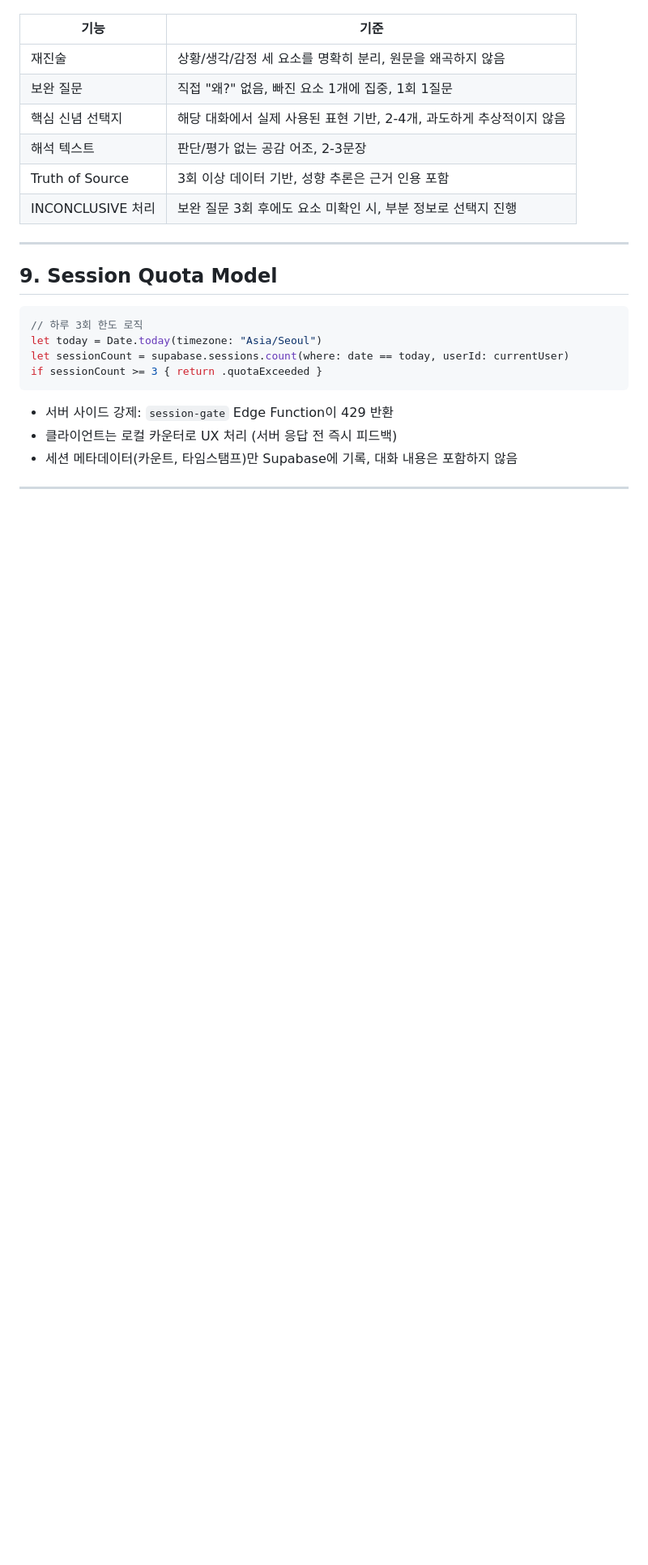
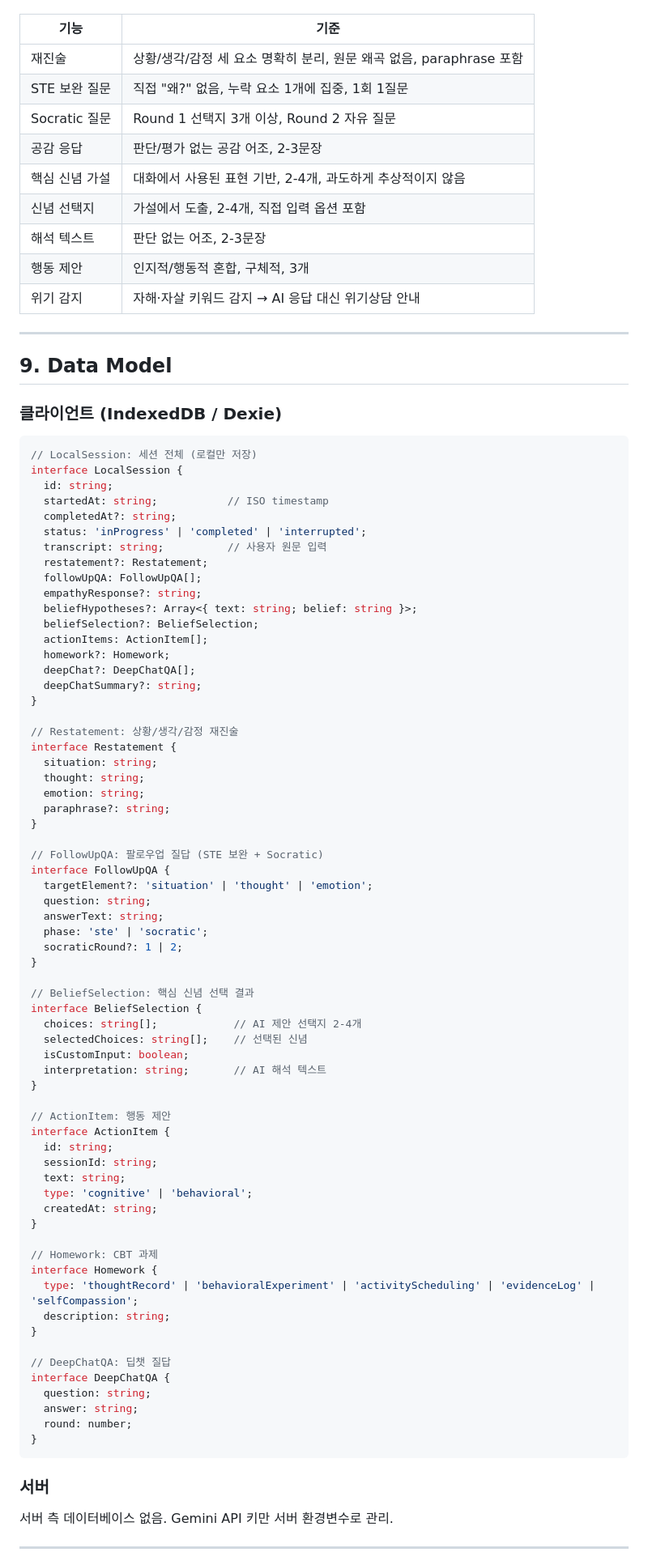
Before and after one commit to janepark1248/jane-workspace, a Markdown page: ove/docs/PRD.md, the part around one of its changes. Shown at 81% size. GitHub-like rendering; blank space fills up the shorter version.

````diff
--- a/ove/docs/PRD.md
+++ b/ove/docs/PRD.md
@@ -135,27 +141,92 @@ Claude Code가 구현 시 반드시 충족해야 할 AI 품질 기준 (`evals/cr
 
 | 기능 | 기준 |
 |---|---|
-| 재진술 | 상황/생각/감정 세 요소를 명확히 분리, 원문을 왜곡하지 않음 |
-| 보완 질문 | 직접 "왜?" 없음, 빠진 요소 1개에 집중, 1회 1질문 |
-| 핵심 신념 선택지 | 해당 대화에서 실제 사용된 표현 기반, 2-4개, 과도하게 추상적이지 않음 |
-| 해석 텍스트 | 판단/평가 없는 공감 어조, 2-3문장 |
-| Truth of Source | 3회 이상 데이터 기반, 성향 추론은 근거 인용 포함 |
-| INCONCLUSIVE 처리 | 보완 질문 3회 후에도 요소 미확인 시, 부분 정보로 선택지 진행 |
+| 재진술 | 상황/생각/감정 세 요소 명확히 분리, 원문 왜곡 없음, paraphrase 포함 |
+| STE 보완 질문 | 직접 "왜?" 없음, 누락 요소 1개에 집중, 1회 1질문 |
+| Socratic 질문 | Round 1 선택지 3개 이상, Round 2 자유 질문 |
+| 공감 응답 | 판단/평가 없는 공감 어조, 2-3문장 |
+| 핵심 신념 가설 | 대화에서 사용된 표현 기반, 2-4개, 과도하게 추상적이지 않음 |
+| 신념 선택지 | 가설에서 도출, 2-4개, 직접 입력 옵션 포함 |
+| 해석 텍스트 | 판단 없는 어조, 2-3문장 |
+| 행동 제안 | 인지적/행동적 혼합, 구체적, 3개 |
+| 위기 감지 | 자해·자살 키워드 감지 → AI 응답 대신 위기상담 안내 |
 
 ---
 
-## 9. Session Quota Model
+## 9. Data Model
 
-```swift
-// 하루 3회 한도 로직
-let today = Date.today(timezone: "Asia/Seoul")
-let sessionCount = supabase.sessions.count(where: date == today, userId: currentUser)
-if sessionCount >= 3 { return .quotaExceeded }
+### 클라이언트 (IndexedDB / Dexie)
+
+```typescript
+// LocalSession: 세션 전체 (로컬만 저장)
+interface LocalSession {
+  id: string;
+  startedAt: string;           // ISO timestamp
+  completedAt?: string;
+  status: 'inProgress' | 'completed' | 'interrupted';
+  transcript: string;          // 사용자 원문 입력
+  restatement?: Restatement;
+  followUpQA: FollowUpQA[];
+  empathyResponse?: string;
+  beliefHypotheses?: Array<{ text: string; belief: string }>;
+  beliefSelection?: BeliefSelection;
+  actionItems: ActionItem[];
+  homework?: Homework;
+  deepChat?: DeepChatQA[];
+  deepChatSummary?: string;
+}
+
+// Restatement: 상황/생각/감정 재진술
+interface Restatement {
+  situation: string;
+  thought: string;
+  emotion: string;
+  paraphrase?: string;
+}
+
+// FollowUpQA: 팔로우업 질답 (STE 보완 + Socratic)
+interface FollowUpQA {
+  targetElement?: 'situation' | 'thought' | 'emotion';
+  question: string;
+  answerText: string;
+  phase: 'ste' | 'socratic';
+  socraticRound?: 1 | 2;
+}
+
+// BeliefSelection: 핵심 신념 선택 결과
+interface BeliefSelection {
+  choices: string[];            // AI 제안 선택지 2-4개
+  selectedChoices: string[];    // 선택된 신념
+  isCustomInput: boolean;
+  interpretation: string;       // AI 해석 텍스트
+}
+
+// ActionItem: 행동 제안
+interface ActionItem {
+  id: string;
+  sessionId: string;
+  text: string;
+  type: 'cognitive' | 'behavioral';
+  createdAt: string;
+}
+
+// Homework: CBT 과제
+interface Homework {
+  type: 'thoughtRecord' | 'behavioralExperiment' | 'activityScheduling' | 'evidenceLog' | 'selfCompassion';
+  description: string;
+}
+
+// DeepChatQA: 딥챗 질답
+interface DeepChatQA {
+  question: string;
+  answer: string;
+  round: number;
+}
 ```
 
-- 서버 사이드 강제: `session-gate` Edge Function이 429 반환
-- 클라이언트는 로컬 카운터로 UX 처리 (서버 응답 전 즉시 피드백)
-- 세션 메타데이터(카운트, 타임스탬프)만 Supabase에 기록, 대화 내용은 포함하지 않음
+### 서버
+
+서버 측 데이터베이스 없음. Gemini API 키만 서버 환경변수로 관리.
 
 ---
 
````
Also changed, not shown: other parts of ove/docs/PRD.md (+89 -171 lines), ove/CLAUDE.md (+15 -13 lines), ove/docs/ARCHITECTURE.md (added, +200 -0 lines).
